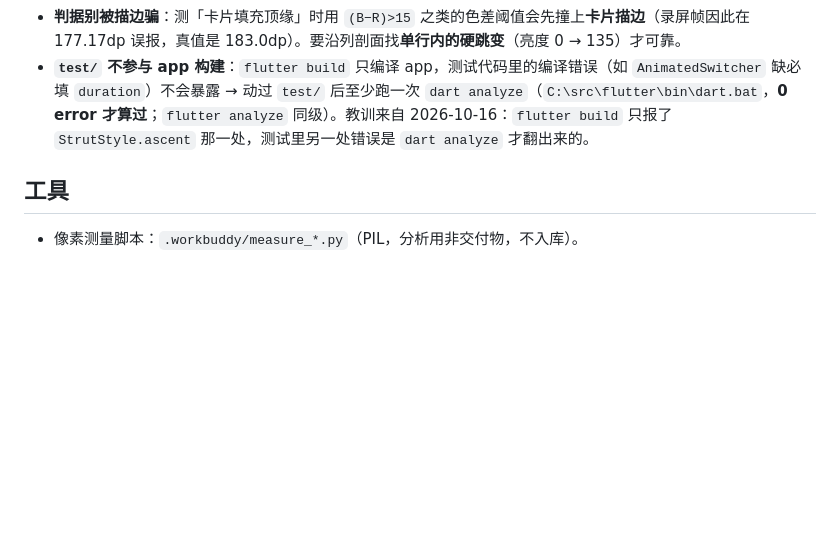
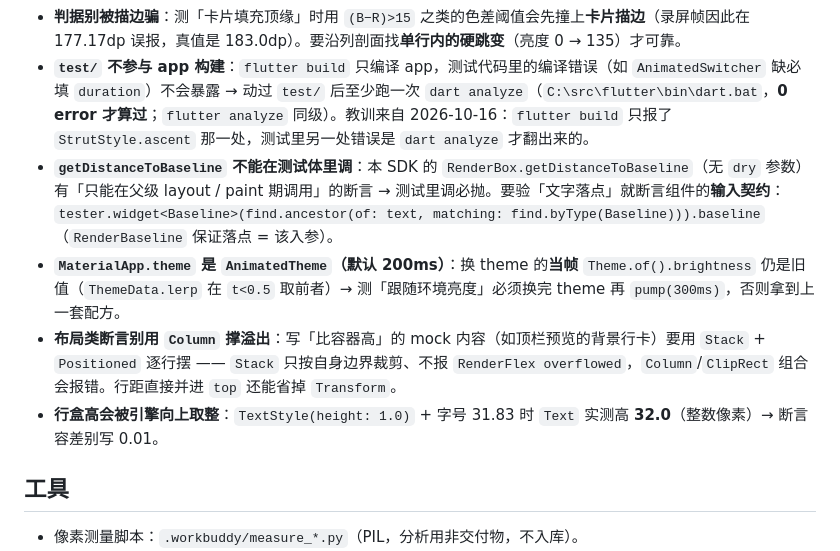
Before and after one commit to yearhe9900/mi_like_ui, a Markdown page: .workbuddy/memory/MEMORY.md, the part around the change. Rendered like a GitHub page; blank space fills up the shorter version.

```diff
--- a/.workbuddy/memory/MEMORY.md
+++ b/.workbuddy/memory/MEMORY.md
@@ -29,6 +29,10 @@
 - **`Baseline` 的定位语义**：`RenderBaseline` 把子级基线放到「距**它自己 box 顶端** N 处」，`size.height = (N − 子级基线距) + 子级高`、无 clamp（可负）。所以用法是 `Positioned(left:/top: 0) → (Padding) → Center/Align → Baseline → Text`：`top` 必须给 0（基线从 box 顶量起），`Center` 在**无界高**约束下 shrink-wrap 且 dy 偏移为 0（`maxHeight == ∞` → `shrinkWrapHeight`），所以水平居中不会破坏垂直落点。
 - **判据别被描边骗**：测「卡片填充顶缘」时用 `(B−R)>15` 之类的色差阈值会先撞上**卡片描边**（录屏帧因此在 177.17dp 误报，真值是 183.0dp）。要沿列剖面找**单行内的硬跳变**（亮度 0 → 135）才可靠。
 - **`test/` 不参与 app 构建**：`flutter build` 只编译 app，测试代码里的编译错误（如 `AnimatedSwitcher` 缺必填 `duration`）不会暴露 → 动过 `test/` 后至少跑一次 `dart analyze`（`C:\src\flutter\bin\dart.bat`，**0 error 才算过**；`flutter analyze` 同级）。教训来自 2026-10-16：`flutter build` 只报了 `StrutStyle.ascent` 那一处，测试里另一处错误是 `dart analyze` 才翻出来的。
+- **`getDistanceToBaseline` 不能在测试体里调**：本 SDK 的 `RenderBox.getDistanceToBaseline`（无 `dry` 参数）有「只能在父级 layout / paint 期调用」的断言 → 测试里调必抛。要验「文字落点」就断言组件的**输入契约**：`tester.widget<Baseline>(find.ancestor(of: text, matching: find.byType(Baseline))).baseline`（`RenderBaseline` 保证落点 = 该入参）。
+- **`MaterialApp.theme` 是 `AnimatedTheme`（默认 200ms）**：换 theme 的**当帧** `Theme.of().brightness` 仍是旧值（`ThemeData.lerp` 在 `t<0.5` 取前者）→ 测「跟随环境亮度」必须换完 theme 再 `pump(300ms)`，否则拿到上一套配方。
+- **布局类断言别用 `Column` 撑溢出**：写「比容器高」的 mock 内容（如顶栏预览的背景行卡）要用 `Stack` + `Positioned` 逐行摆 —— `Stack` 只按自身边界裁剪、不报 `RenderFlex overflowed`，`Column`/`ClipRect` 组合会报错。行距直接并进 `top` 还能省掉 `Transform`。
+- **行盒高会被引擎向上取整**：`TextStyle(height: 1.0)` + 字号 31.83 时 `Text` 实测高 **32.0**（整数像素）→ 断言容差别写 0.01。
 
 ## 工具
 - 像素测量脚本：`.workbuddy/measure_*.py`（PIL，分析用非交付物，不入库）。
```
Also changed, not shown: .workbuddy/memory/2026-10-16.md (+15 -1 lines).
